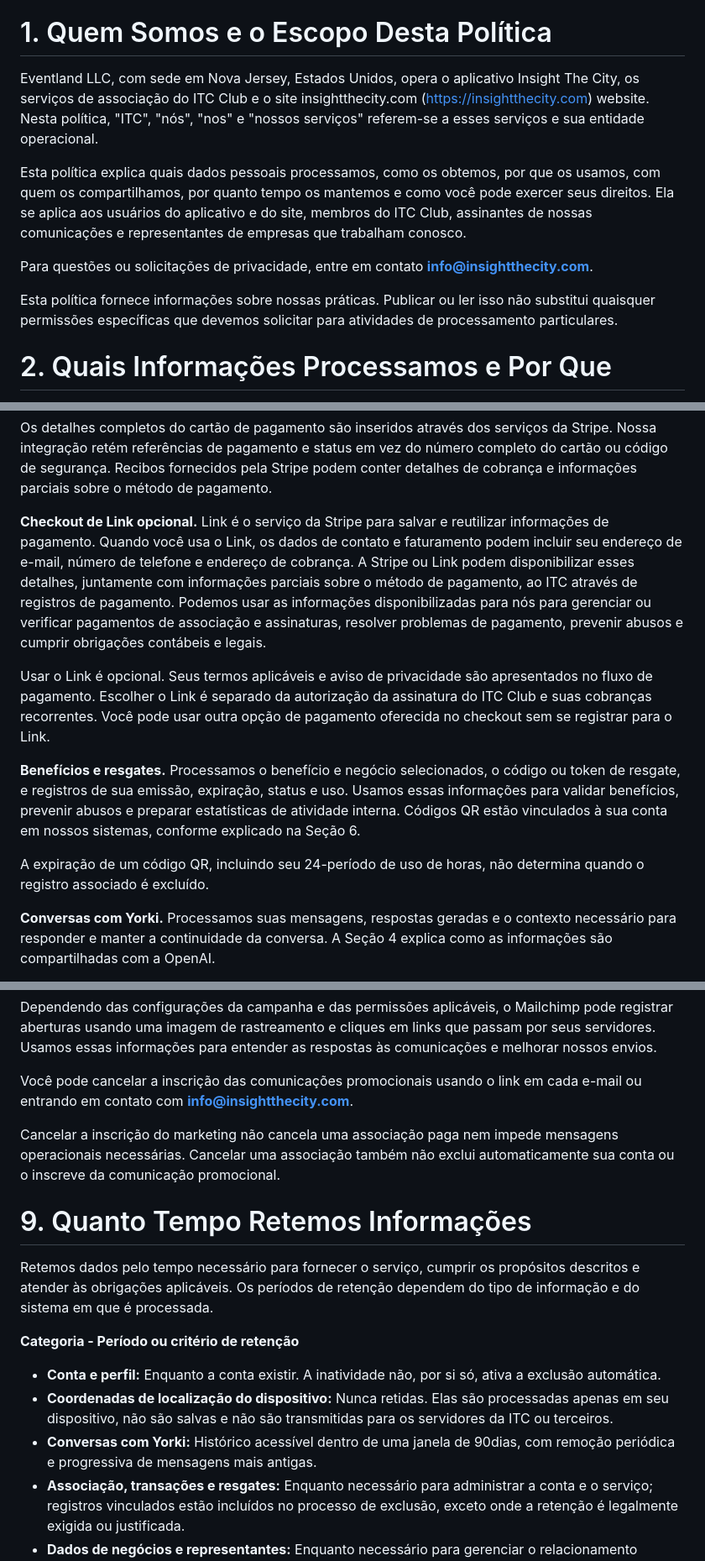
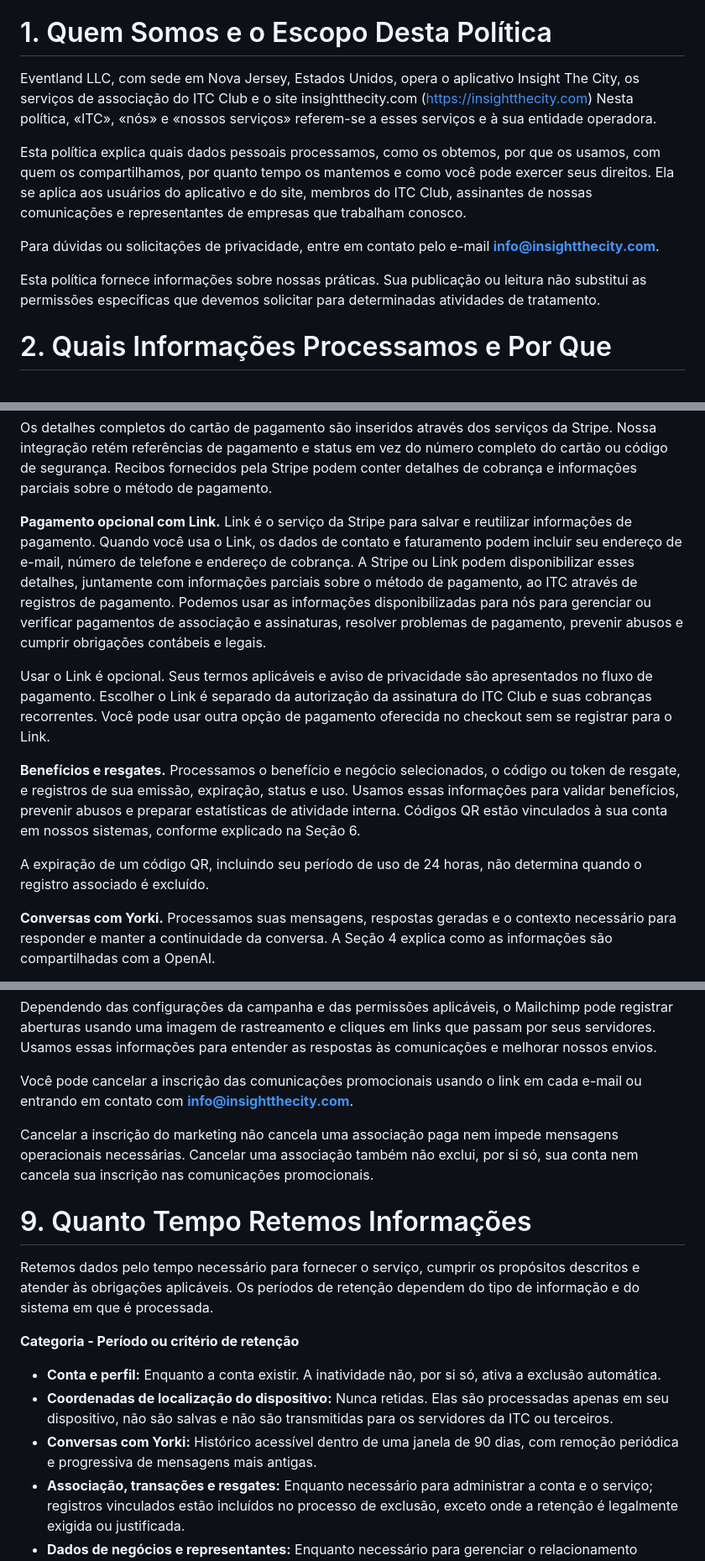
Before and after one commit to corevenlabs/insightthecity-backend, a Markdown page: legal/privacy-2026-10-31/pt.md, 3 parts joined by grey strips. Shown at 84% size. GitHub-like rendering.

Commit message:
Polish Portuguese privacy translation while preserving source clauses

```diff
--- a/legal/privacy-2026-10-31/pt.md
+++ b/legal/privacy-2026-10-31/pt.md
@@ -6,13 +6,13 @@ Insight The City e ITC Club
 
 # 1. Quem Somos e o Escopo Desta Política
 
-Eventland LLC, com sede em Nova Jersey, Estados Unidos, opera o aplicativo Insight The City, os serviços de associação do ITC Club e o site insightthecity.com (https://insightthecity.com) website. Nesta política, "ITC", "nós", "nos" e "nossos serviços" referem-se a esses serviços e sua entidade operacional.
+Eventland LLC, com sede em Nova Jersey, Estados Unidos, opera o aplicativo Insight The City, os serviços de associação do ITC Club e o site insightthecity.com (https://insightthecity.com) Nesta política, «ITC», «nós» e «nossos serviços» referem-se a esses serviços e à sua entidade operadora.
 
 Esta política explica quais dados pessoais processamos, como os obtemos, por que os usamos, com quem os compartilhamos, por quanto tempo os mantemos e como você pode exercer seus direitos. Ela se aplica aos usuários do aplicativo e do site, membros do ITC Club, assinantes de nossas comunicações e representantes de empresas que trabalham conosco.
 
-Para questões ou solicitações de privacidade, entre em contato **info@insightthecity.com**.
+Para dúvidas ou solicitações de privacidade, entre em contato pelo e-mail **info@insightthecity.com**.
 
-Esta política fornece informações sobre nossas práticas. Publicar ou ler isso não substitui quaisquer permissões específicas que devemos solicitar para atividades de processamento particulares.
+Esta política fornece informações sobre nossas práticas. Sua publicação ou leitura não substitui as permissões específicas que devemos solicitar para determinadas atividades de tratamento.
 
 # 2. Quais Informações Processamos e Por Que
 
@@ -30,13 +30,13 @@ Esses dados nos permitem gerenciar o acesso ao ITC Club, lidar com cobranças e
 
 Os detalhes completos do cartão de pagamento são inseridos através dos serviços da Stripe. Nossa integração retém referências de pagamento e status em vez do número completo do cartão ou código de segurança. Recibos fornecidos pela Stripe podem conter detalhes de cobrança e informações parciais sobre o método de pagamento.
 
-**Checkout de Link opcional.** Link é o serviço da Stripe para salvar e reutilizar informações de pagamento. Quando você usa o Link, os dados de contato e faturamento podem incluir seu endereço de e-mail, número de telefone e endereço de cobrança. A Stripe ou Link podem disponibilizar esses detalhes, juntamente com informações parciais sobre o método de pagamento, ao ITC através de registros de pagamento. Podemos usar as informações disponibilizadas para nós para gerenciar ou verificar pagamentos de associação e assinaturas, resolver problemas de pagamento, prevenir abusos e cumprir obrigações contábeis e legais.
+**Pagamento opcional com Link.** Link é o serviço da Stripe para salvar e reutilizar informações de pagamento. Quando você usa o Link, os dados de contato e faturamento podem incluir seu endereço de e-mail, número de telefone e endereço de cobrança. A Stripe ou Link podem disponibilizar esses detalhes, juntamente com informações parciais sobre o método de pagamento, ao ITC através de registros de pagamento. Podemos usar as informações disponibilizadas para nós para gerenciar ou verificar pagamentos de associação e assinaturas, resolver problemas de pagamento, prevenir abusos e cumprir obrigações contábeis e legais.
 
 Usar o Link é opcional. Seus termos aplicáveis e aviso de privacidade são apresentados no fluxo de pagamento. Escolher o Link é separado da autorização da assinatura do ITC Club e suas cobranças recorrentes. Você pode usar outra opção de pagamento oferecida no checkout sem se registrar para o Link.
 
 **Benefícios e resgates.** Processamos o benefício e negócio selecionados, o código ou token de resgate, e registros de sua emissão, expiração, status e uso. Usamos essas informações para validar benefícios, prevenir abusos e preparar estatísticas de atividade interna. Códigos QR estão vinculados à sua conta em nossos sistemas, conforme explicado na Seção 6.
 
-A expiração de um código QR, incluindo seu 24-período de uso de horas, não determina quando o registro associado é excluído.
+A expiração de um código QR, incluindo seu período de uso de 24 horas, não determina quando o registro associado é excluído.
 
 **Conversas com Yorki.** Processamos suas mensagens, respostas geradas e o contexto necessário para responder e manter a continuidade da conversa. A Seção 4 explica como as informações são compartilhadas com a OpenAI.
 
@@ -191,7 +191,7 @@ Dependendo das configurações da campanha e das permissões aplicáveis, o Mail
 
 Você pode cancelar a inscrição das comunicações promocionais usando o link em cada e-mail ou entrando em contato com **info@insightthecity.com**.
 
-Cancelar a inscrição do marketing não cancela uma associação paga nem impede mensagens operacionais necessárias. Cancelar uma associação também não exclui automaticamente sua conta ou o inscreve da comunicação promocional.
+Cancelar a inscrição do marketing não cancela uma associação paga nem impede mensagens operacionais necessárias. Cancelar uma associação também não exclui, por si só, sua conta nem cancela sua inscrição nas comunicações promocionais.
 
 # 9. Quanto Tempo Retemos Informações
 
@@ -201,7 +201,7 @@ Retemos dados pelo tempo necessário para fornecer o serviço, cumprir os propó
 
 - **Conta e perfil:** Enquanto a conta existir. A inatividade não, por si só, ativa a exclusão automática.
 - **Coordenadas de localização do dispositivo:** Nunca retidas. Elas são processadas apenas em seu dispositivo, não são salvas e não são transmitidas para os servidores da ITC ou terceiros.
-- **Conversas com Yorki:** Histórico acessível dentro de uma janela de 90dias, com remoção periódica e progressiva de mensagens mais antigas.
+- **Conversas com Yorki:** Histórico acessível dentro de uma janela de 90 dias, com remoção periódica e progressiva de mensagens mais antigas.
 - **Associação, transações e resgates:** Enquanto necessário para administrar a conta e o serviço; registros vinculados estão incluídos no processo de exclusão, exceto onde a retenção é legalmente exigida ou justificada.
 - **Dados de negócios e representantes:** Enquanto necessário para gerenciar o relacionamento comercial e, em seguida, para obrigações legais ou contábeis ou reivindicações justificadas.
 - **Comunicações promocionais:** Enquanto a assinatura estiver ativa. Após cancelar a inscrição, informações mínimas podem ser retidas para honrar solicitações de supressão, documentar permissões ou lidar com reclamações.
```
Also changed, not shown: other parts of legal/privacy-2026-10-31/pt.md (+11 -11 lines).
